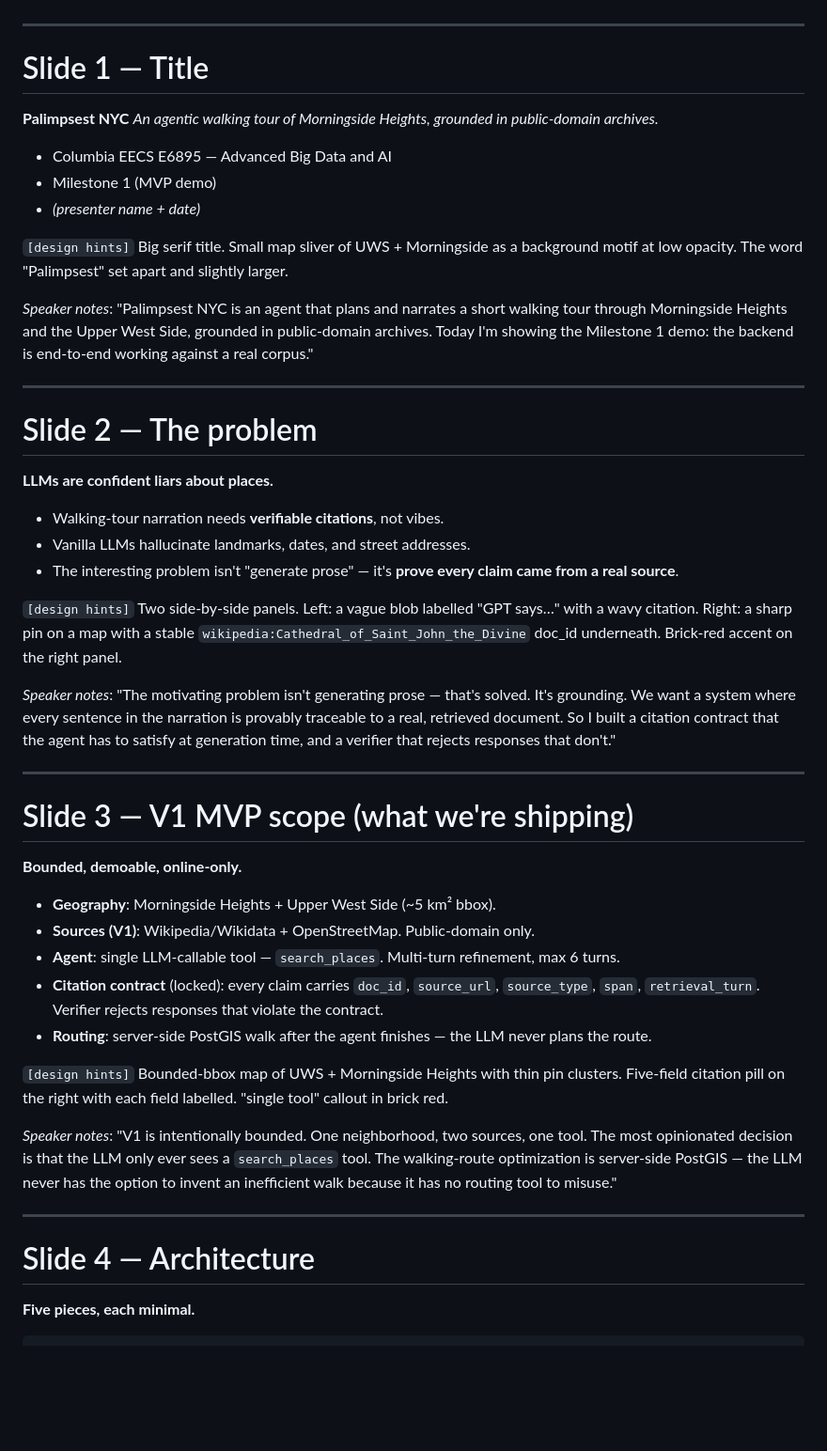
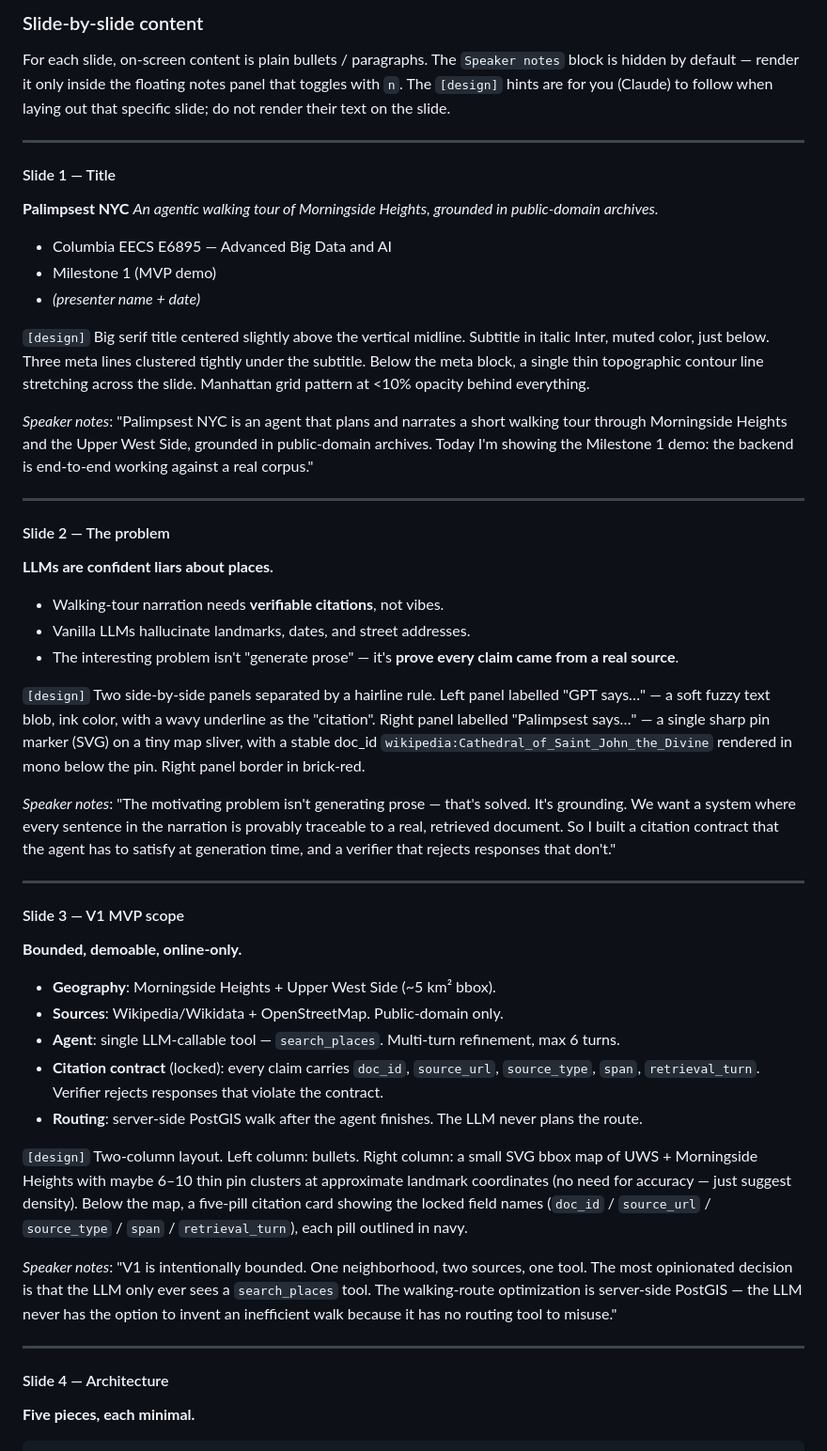
Before and after one commit to nyavana/Palimpsest-NYC, a Markdown page: docs/milestone-1-slides.md, the part around one of its changes. Shown at 94% size. GitHub-like rendering; blank space fills up the shorter version.

```diff
--- a/docs/milestone-1-slides.md
+++ b/docs/milestone-1-slides.md
@@ -20,7 +63,10 @@
+### Slide-by-slide content
+
+For each slide, on-screen content is plain bullets / paragraphs. The `Speaker notes` block is hidden by default — render it only inside the floating notes panel that toggles with `n`. The `[design]` hints are for you (Claude) to follow when laying out that specific slide; do not render their text on the slide.
 
 ---
 
-# Slide 1 — Title
+#### Slide 1 — Title
 
 **Palimpsest NYC**
 *An agentic walking tour of Morningside Heights, grounded in public-domain archives.*
@@ -29,13 +75,13 @@
 - Milestone 1 (MVP demo)
 - *(presenter name + date)*
 
-`[design hints]` Big serif title. Small map sliver of UWS + Morningside as a background motif at low opacity. The word "Palimpsest" set apart and slightly larger.
+`[design]` Big serif title centered slightly above the vertical midline. Subtitle in italic Inter, muted color, just below. Three meta lines clustered tightly under the subtitle. Below the meta block, a single thin topographic contour line stretching across the slide. Manhattan grid pattern at <10% opacity behind everything.
 
 *Speaker notes*: "Palimpsest NYC is an agent that plans and narrates a short walking tour through Morningside Heights and the Upper West Side, grounded in public-domain archives. Today I'm showing the Milestone 1 demo: the backend is end-to-end working against a real corpus."
 
 ---
 
-# Slide 2 — The problem
+#### Slide 2 — The problem
 
 **LLMs are confident liars about places.**
 
@@ -43,29 +89,29 @@
 - Vanilla LLMs hallucinate landmarks, dates, and street addresses.
 - The interesting problem isn't "generate prose" — it's **prove every claim came from a real source**.
 
-`[design hints]` Two side-by-side panels. Left: a vague blob labelled "GPT says…" with a wavy citation. Right: a sharp pin on a map with a stable `wikipedia:Cathedral_of_Saint_John_the_Divine` doc_id underneath. Brick-red accent on the right panel.
+`[design]` Two side-by-side panels separated by a hairline rule. Left panel labelled "GPT says…" — a soft fuzzy text blob, ink color, with a wavy underline as the "citation". Right panel labelled "Palimpsest says…" — a single sharp pin marker (SVG) on a tiny map sliver, with a stable doc_id `wikipedia:Cathedral_of_Saint_John_the_Divine` rendered in mono below the pin. Right panel border in brick-red.
 
 *Speaker notes*: "The motivating problem isn't generating prose — that's solved. It's grounding. We want a system where every sentence in the narration is provably traceable to a real, retrieved document. So I built a citation contract that the agent has to satisfy at generation time, and a verifier that rejects responses that don't."
 
 ---
 
-# Slide 3 — V1 MVP scope (what we're shipping)
+#### Slide 3 — V1 MVP scope
 
 **Bounded, demoable, online-only.**
 
 - **Geography**: Morningside Heights + Upper West Side (~5 km² bbox).
-- **Sources (V1)**: Wikipedia/Wikidata + OpenStreetMap. Public-domain only.
+- **Sources**: Wikipedia/Wikidata + OpenStreetMap. Public-domain only.
 - **Agent**: single LLM-callable tool — `search_places`. Multi-turn refinement, max 6 turns.
 - **Citation contract** (locked): every claim carries `doc_id`, `source_url`, `source_type`, `span`, `retrieval_turn`. Verifier rejects responses that violate the contract.
-- **Routing**: server-side PostGIS walk after the agent finishes — the LLM never plans the route.
+- **Routing**: server-side PostGIS walk after the agent finishes. The LLM never plans the route.
 
-`[design hints]` Bounded-bbox map of UWS + Morningside Heights with thin pin clusters. Five-field citation pill on the right with each field labelled. "single tool" callout in brick red.
+`[design]` Two-column layout. Left column: bullets. Right column: a small SVG bbox map of UWS + Morningside Heights with maybe 6–10 thin pin clusters at approximate landmark coordinates (no need for accuracy — just suggest density). Below the map, a five-pill citation card showing the locked field names (`doc_id` / `source_url` / `source_type` / `span` / `retrieval_turn`), each pill outlined in navy.
 
 *Speaker notes*: "V1 is intentionally bounded. One neighborhood, two sources, one tool. The most opinionated decision is that the LLM only ever sees a `search_places` tool. The walking-route optimization is server-side PostGIS — the LLM never has the option to invent an inefficient walk because it has no routing tool to misuse."
 
 ---
 
-# Slide 4 — Architecture
+#### Slide 4 — Architecture
 
 **Five pieces, each minimal.**
 
```
Also changed, not shown: other parts of docs/milestone-1-slides.md (+85 -29 lines).
